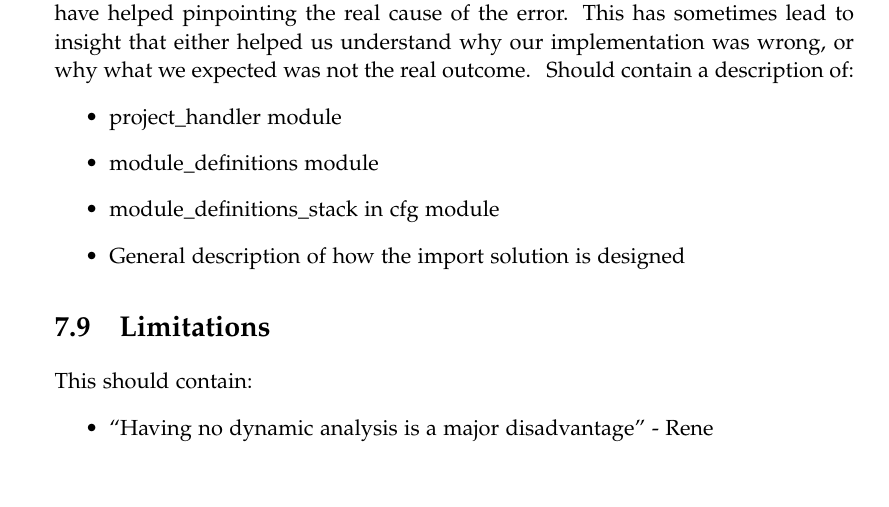
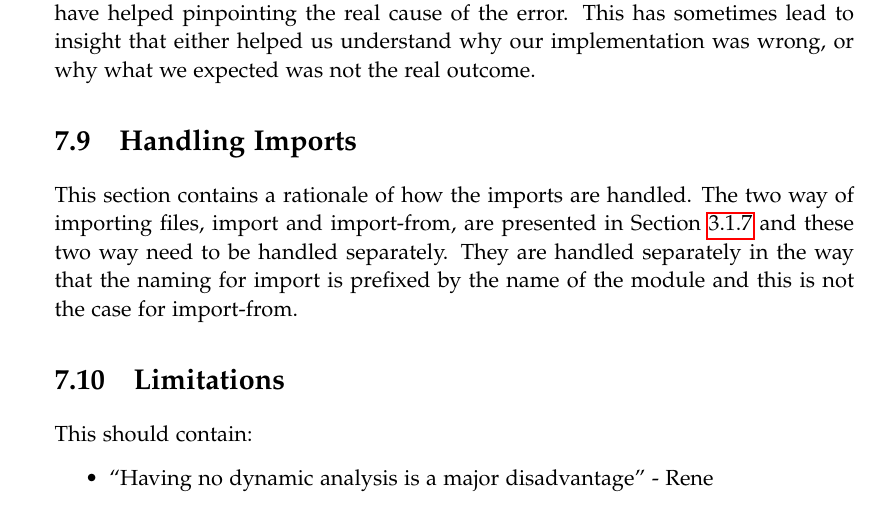
Before and after one commit to SW10IoT/report, a LaTeX thesis (master.tex, which reads sections/implementation/import_handling.tex): part of page 77 of 100, cut so that both start at the same text. Compiled offline with pdfLaTeX.

Commit message:
Intro for import handling

```diff
--- a/sections/implementation/import_handling.tex
+++ b/sections/implementation/import_handling.tex
@@ -1,7 +1,4 @@
-Should contain a description of:
-\begin{itemize}
-\item project\_handler module
-\item module\_definitions module
-\item module\_definitions\_stack in cfg module
-\item General description of how the import solution is designed
-\end{itemize}
+\section{Handling Imports}
+This section contains a rationale of how the imports are handled.
+The two way of importing files, import and import-from, are presented in \cref{python:import} and these two way need to be handled separately.
+They are handled separately in the way that the naming for import is prefixed by the name of the module and this is not the case for import-from.
```
